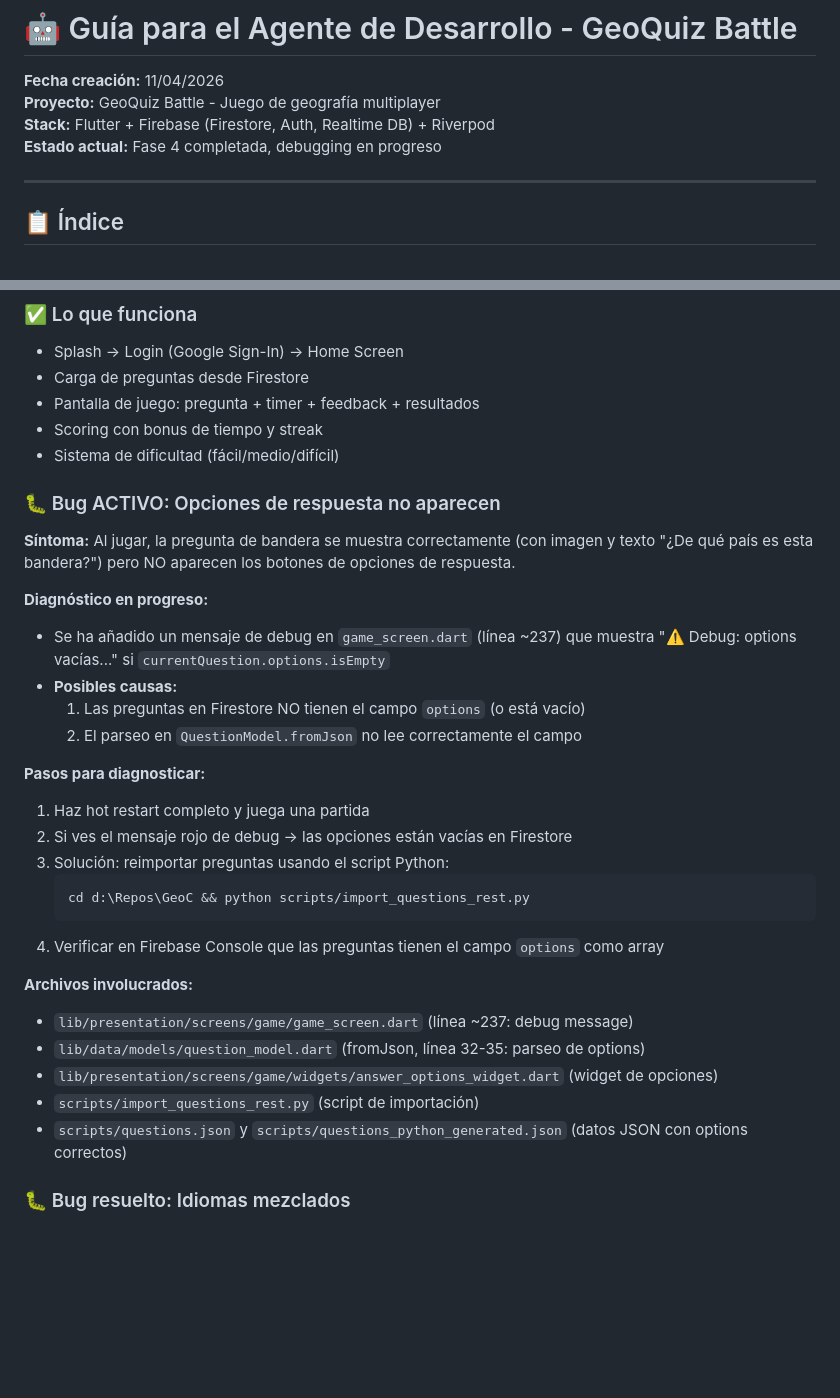
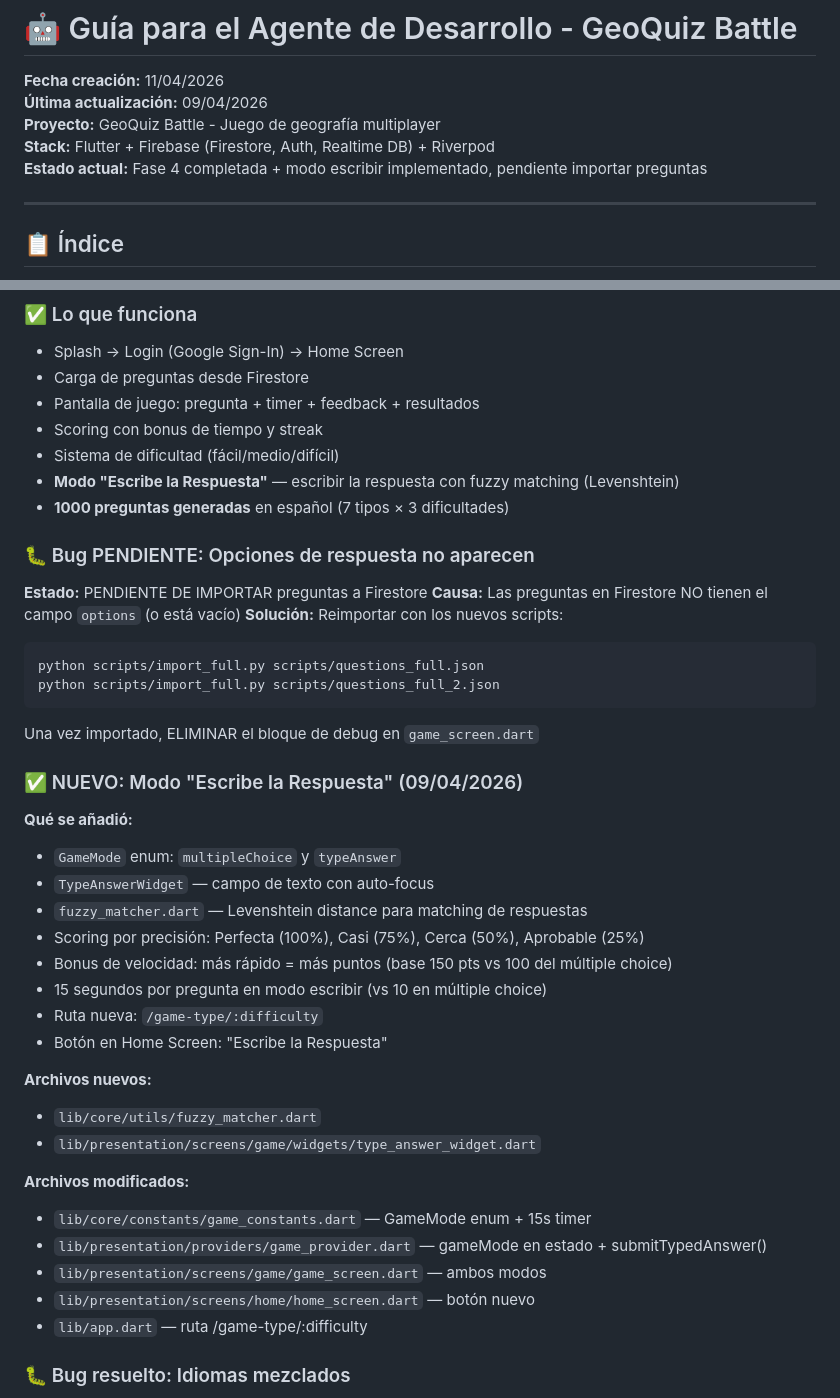
Before and after one commit to mariete77/GeoC, a Markdown page: docs/GUIA_AGENTE_OPENCLAW.md, 2 parts joined by grey strips. GitHub-like rendering; blank space fills up the shorter version.

Commit message:
docs: update GUIA_AGENTE_OPENCLAW.md with current status

````diff
--- a/docs/GUIA_AGENTE_OPENCLAW.md
+++ b/docs/GUIA_AGENTE_OPENCLAW.md
@@ -1,9 +1,10 @@
 # 🤖 Guía para el Agente de Desarrollo - GeoQuiz Battle
 
 **Fecha creación:** 11/04/2026
+**Última actualización:** 09/04/2026
 **Proyecto:** GeoQuiz Battle - Juego de geografía multiplayer
 **Stack:** Flutter + Firebase (Firestore, Auth, Realtime DB) + Riverpod
-**Estado actual:** Fase 4 completada, debugging en progreso
+**Estado actual:** Fase 4 completada + modo escribir implementado, pendiente importar preguntas
 
 ---
 
@@ -28,31 +29,40 @@
 - Pantalla de juego: pregunta + timer + feedback + resultados
 - Scoring con bonus de tiempo y streak
 - Sistema de dificultad (fácil/medio/difícil)
+- **Modo "Escribe la Respuesta"** — escribir la respuesta con fuzzy matching (Levenshtein)
+- **1000 preguntas generadas** en español (7 tipos × 3 dificultades)
 
-### 🐛 Bug ACTIVO: Opciones de respuesta no aparecen
-**Síntoma:** Al jugar, la pregunta de bandera se muestra correctamente (con imagen y texto "¿De qué país es esta bandera?") pero NO aparecen los botones de opciones de respuesta.
+### 🐛 Bug PENDIENTE: Opciones de respuesta no aparecen
+**Estado:** PENDIENTE DE IMPORTAR preguntas a Firestore
+**Causa:** Las preguntas en Firestore NO tienen el campo `options` (o está vacío)
+**Solución:** Reimportar con los nuevos scripts:
+```bash
+python scripts/import_full.py scripts/questions_full.json
+python scripts/import_full.py scripts/questions_full_2.json
+```
+Una vez importado, ELIMINAR el bloque de debug en `game_screen.dart`
 
-**Diagnóstico en progreso:**
-- Se ha añadido un mensaje de debug en `game_screen.dart` (línea ~237) que muestra "⚠️ Debug: options vacías..." si `currentQuestion.options.isEmpty`
-- **Posibles causas:**
-  1. Las preguntas en Firestore NO tienen el campo `options` (o está vacío)
-  2. El parseo en `QuestionModel.fromJson` no lee correctamente el campo
+### ✅ NUEVO: Modo "Escribe la Respuesta" (09/04/2026)
+**Qué se añadió:**
+- `GameMode` enum: `multipleChoice` y `typeAnswer`
+- `TypeAnswerWidget` — campo de texto con auto-focus
+- `fuzzy_matcher.dart` — Levenshtein distance para matching de respuestas
+- Scoring por precisión: Perfecta (100%), Casi (75%), Cerca (50%), Aprobable (25%)
+- Bonus de velocidad: más rápido = más puntos (base 150 pts vs 100 del múltiple choice)
+- 15 segundos por pregunta en modo escribir (vs 10 en múltiple choice)
+- Ruta nueva: `/game-type/:difficulty`
+- Botón en Home Screen: "Escribe la Respuesta"
 
-**Pasos para diagnosticar:**
-1. Haz hot restart completo y juega una partida
-2. Si ves el mensaje rojo de debug → las opciones están vacías en Firestore
-3. Solución: reimportar preguntas usando el script Python:
-   ```bash
-   cd d:\Repos\GeoC && python scripts/import_questions_rest.py
-   ```
-4. Verificar en Firebase Console que las preguntas tienen el campo `options` como array
+**Archivos nuevos:**
+- `lib/core/utils/fuzzy_matcher.dart`
+- `lib/presentation/screens/game/widgets/type_answer_widget.dart`
 
-**Archivos involucrados:**
-- `lib/presentation/screens/game/game_screen.dart` (línea ~237: debug message)
-- `lib/data/models/question_model.dart` (fromJson, línea 32-35: parseo de options)
-- `lib/presentation/screens/game/widgets/answer_options_widget.dart` (widget de opciones)
-- `scripts/import_questions_rest.py` (script de importación)
-- `scripts/questions.json` y `scripts/questions_python_generated.json` (datos JSON con options correctos)
+**Archivos modificados:**
+- `lib/core/constants/game_constants.dart` — GameMode enum + 15s timer
+- `lib/presentation/providers/game_provider.dart` — gameMode en estado + submitTypedAnswer()
+- `lib/presentation/screens/game/game_screen.dart` — ambos modos
+- `lib/presentation/screens/home/home_screen.dart` — botón nuevo
+- `lib/app.dart` — ruta /game-type/:difficulty
 
 ### 🐛 Bug resuelto: Idiomas mezclados
 **Estado:** ✅ RESUELTO
````
Also changed, not shown: other parts of docs/GUIA_AGENTE_OPENCLAW.md (+17 -17 lines).
